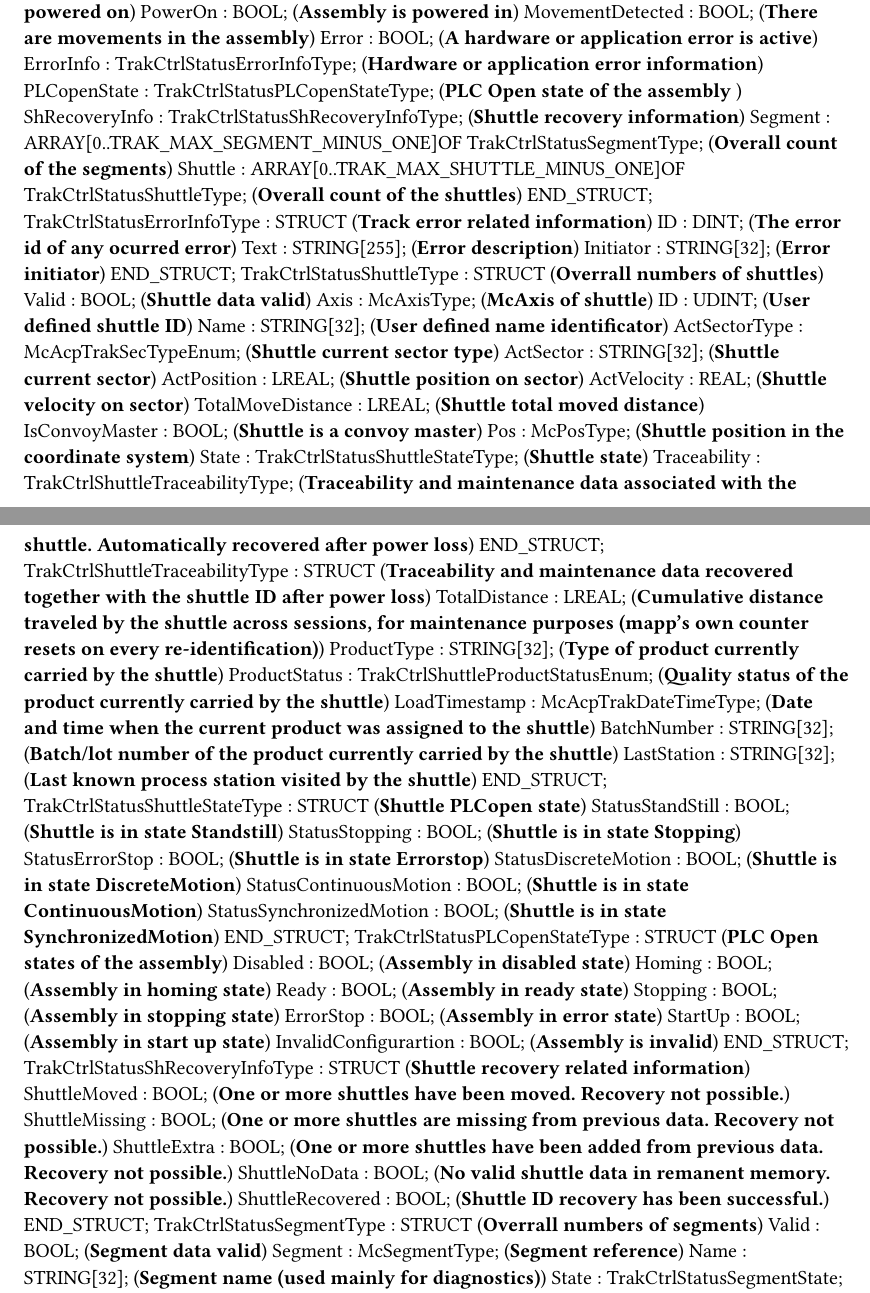
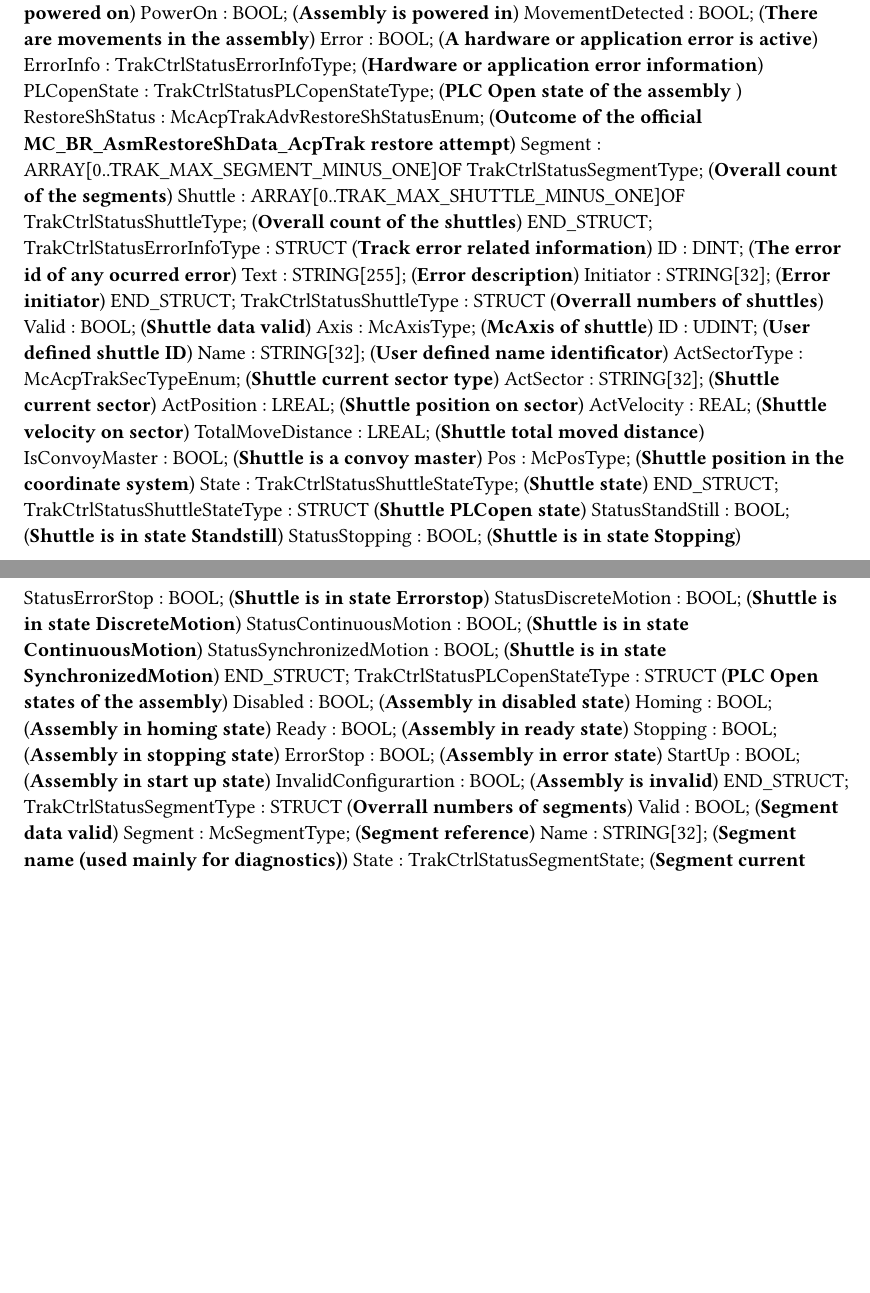
Before and after one commit to br-automation-community/trak-basis, a Typst document (Logical/TrakBasis/TrakBasis.typ): two parts of pages 1 and 2 of 2, joined at a grey line, cut so that both start at the same text, the shorter picture padded with empty space. Compiled offline with Typst 0.15.

Commit message:
Implement official ACOPOStrak shuttle data restore
Replace custom ID and traceability recovery with MC_BR_AsmRestoreShData_AcpTrak.
Configure retained backup data, add fallback shuttle IDs, and update recovery docs.

```diff
--- a/Logical/TrakBasis/TrakBasis.typ
+++ b/Logical/TrakBasis/TrakBasis.typ
@@ -67,7 +61,7 @@ TYPE
 		Error : BOOL; (*A hardware or application error is active*)
 		ErrorInfo : TrakCtrlStatusErrorInfoType; (*Hardware or application error information*)
 		PLCopenState : TrakCtrlStatusPLCopenStateType; (*PLC Open state of the assembly *)
-		ShRecoveryInfo : TrakCtrlStatusShRecoveryInfoType; (*Shuttle recovery information*)
+		RestoreShStatus : McAcpTrakAdvRestoreShStatusEnum; (*Outcome of the official MC_BR_AsmRestoreShData_AcpTrak restore attempt*)
 		Segment : ARRAY[0..TRAK_MAX_SEGMENT_MINUS_ONE]OF TrakCtrlStatusSegmentType; (*Overall count of the segments*)
 		Shuttle : ARRAY[0..TRAK_MAX_SHUTTLE_MINUS_ONE]OF TrakCtrlStatusShuttleType; (*Overall count of the shuttles*)
 	END_STRUCT;
@@ -89,15 +83,6 @@ TYPE
 		IsConvoyMaster : BOOL; (*Shuttle is a convoy master*)
 		Pos : McPosType; (*Shuttle position in the coordinate system*)
 		State : TrakCtrlStatusShuttleStateType; (*Shuttle state*)
-		Traceability : TrakCtrlShuttleTraceabilityType; (*Traceability and maintenance data associated with the shuttle. Automatically recovered after power loss*)
-	END_STRUCT;
-	TrakCtrlShuttleTraceabilityType : 	STRUCT  (*Traceability and maintenance data recovered together with the shuttle ID after power loss*)
-		TotalDistance : LREAL; (*Cumulative distance traveled by the shuttle across sessions, for maintenance purposes (mapp's own counter resets on every re-identification)*)
-		ProductType : STRING[32]; (*Type of product currently carried by the shuttle*)
-		ProductStatus : TrakCtrlShuttleProductStatusEnum; (*Quality status of the product currently carried by the shuttle*)
-		LoadTimestamp : McAcpTrakDateTimeType; (*Date and time when the current product was assigned to the shuttle*)
-		BatchNumber : STRING[32]; (*Batch/lot number of the product currently carried by the shuttle*)
-		LastStation : STRING[32]; (*Last known process station visited by the shuttle*)
 	END_STRUCT;
 	TrakCtrlStatusShuttleStateType : 	STRUCT  (*Shuttle PLCopen state*)
 		StatusStandStill : BOOL; (*Shuttle is in state Standstill*)
@@ -115,13 +100,6 @@ TYPE
 		ErrorStop : BOOL; (*Assembly in error state*)
 		StartUp : BOOL; (*Assembly in start up state*)
 		InvalidConfigurartion : BOOL; (*Assembly is invalid*)
-	END_STRUCT;
-	TrakCtrlStatusShRecoveryInfoType : 	STRUCT  (*Shuttle recovery related information*)
-		ShuttleMoved : BOOL; (*One or more shuttles have been moved. Recovery not possible.*)
-		ShuttleMissing : BOOL; (*One or more shuttles are missing from previous data. Recovery not possible.*)
-		ShuttleExtra : BOOL; (*One or more shuttles have been added from previous data. Recovery not possible.*)
-		ShuttleNoData : BOOL; (*No valid shuttle data in remanent memory. Recovery not possible.*)
-		ShuttleRecovered : BOOL; (*Shuttle ID recovery has been successful.*)
 	END_STRUCT;
 	TrakCtrlStatusSegmentType : 	STRUCT  (*Overrall numbers of segments*)
 		Valid : BOOL; (*Segment data valid*)
```
Also changed, not shown: Logical/TrakBasis/TrakCtrl/TrakCtrl.typ (+3 -3 lines), README.md, Logical/TrakBasis/TrakBasis.typ (6 more changed lines), 6 other files.
